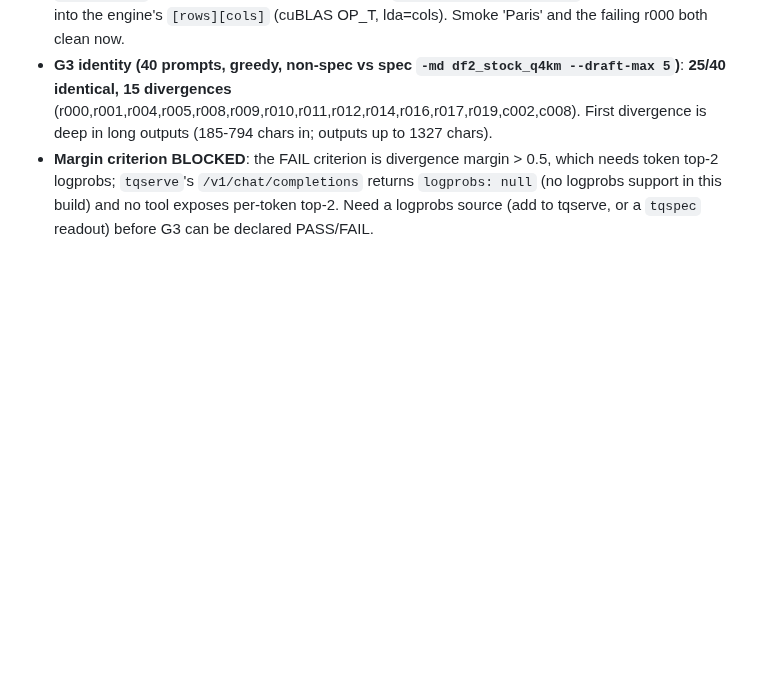
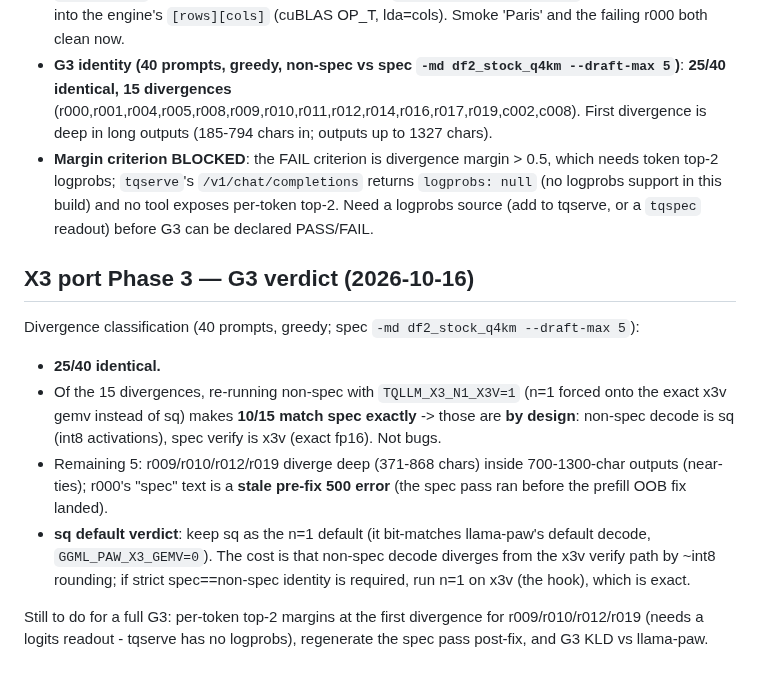
Before and after one commit to turbo-tan/tqllm, a Markdown page: docs/X3_STATUS.md, the part around the change. GitHub-like rendering; blank space fills up the shorter version.

Commit message:
x3: record G3 divergence verdict (10/15 are sq-vs-x3v by design)

```diff
--- a/docs/X3_STATUS.md
+++ b/docs/X3_STATUS.md
@@ -568,3 +568,13 @@ Next: resolve the canonical trellis layout + orientation against llama-paw (`tes
 - **Prefill OOB fixed** (commit): compute-sanitizer localized it to `reconstruct_had_kernel<Mul1Codec<6>>` reading the trellis OOB from `X3Format::dequant_h` -> `gemm_c_rows`. dequant_h now uses the canonical `(n=in=cols, m=out=rows)` order and transposes into the engine's `[rows][cols]` (cuBLAS OP_T, lda=cols). Smoke 'Paris' and the failing r000 both clean now.
 - **G3 identity (40 prompts, greedy, non-spec vs spec `-md df2_stock_q4km --draft-max 5`)**: **25/40 identical, 15 divergences** (r000,r001,r004,r005,r008,r009,r010,r011,r012,r014,r016,r017,r019,c002,c008). First divergence is deep in long outputs (185-794 chars in; outputs up to 1327 chars).
 - **Margin criterion BLOCKED**: the FAIL criterion is divergence margin > 0.5, which needs token top-2 logprobs; `tqserve`'s `/v1/chat/completions` returns `logprobs: null` (no logprobs support in this build) and no tool exposes per-token top-2. Need a logprobs source (add to tqserve, or a `tqspec` readout) before G3 can be declared PASS/FAIL.
+
+## X3 port Phase 3 — G3 verdict (2026-10-16)
+
+Divergence classification (40 prompts, greedy; spec `-md df2_stock_q4km --draft-max 5`):
+- **25/40 identical.**
+- Of the 15 divergences, re-running non-spec with `TQLLM_X3_N1_X3V=1` (n=1 forced onto the exact x3v gemv instead of sq) makes **10/15 match spec exactly** -> those are **by design**: non-spec decode is sq (int8 activations), spec verify is x3v (exact fp16). Not bugs.
+- Remaining 5: r009/r010/r012/r019 diverge deep (371-868 chars) inside 700-1300-char outputs (near-ties); r000's "spec" text is a **stale pre-fix 500 error** (the spec pass ran before the prefill OOB fix landed).
+- **sq default verdict**: keep sq as the n=1 default (it bit-matches llama-paw's default decode, `GGML_PAW_X3_GEMV=0`). The cost is that non-spec decode diverges from the x3v verify path by ~int8 rounding; if strict spec==non-spec identity is required, run n=1 on x3v (the hook), which is exact.
+
+Still to do for a full G3: per-token top-2 margins at the first divergence for r009/r010/r012/r019 (needs a logits readout - tqserve has no logprobs), regenerate the spec pass post-fix, and G3 KLD vs llama-paw.
```
